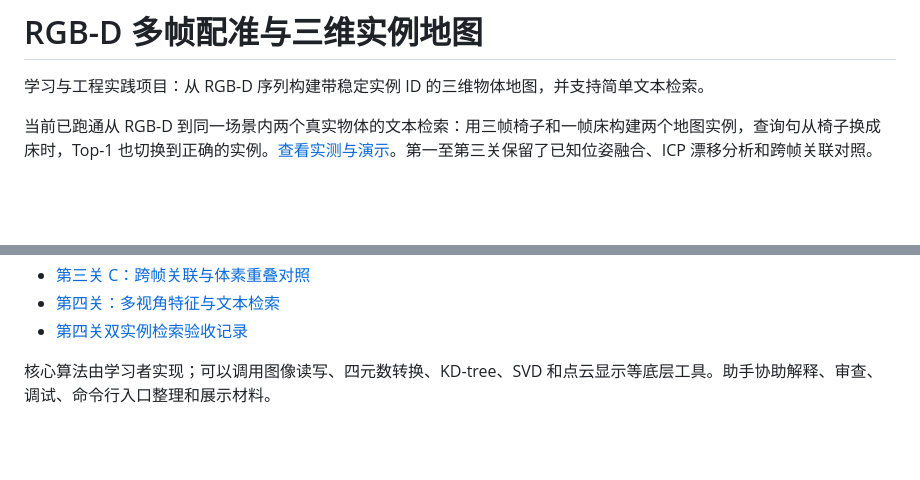
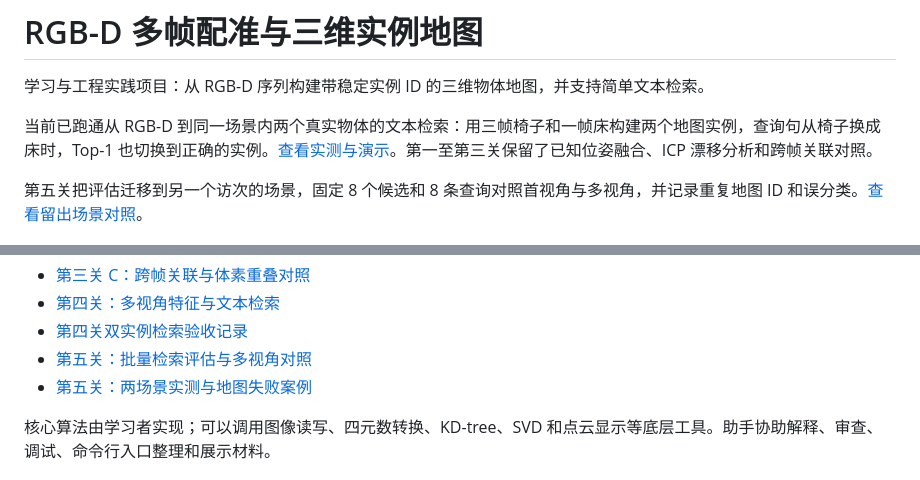
Before and after one commit to xiasheng616/rgbd-instance-map, a Markdown page: README.md, 2 parts joined by grey strips. GitHub-like rendering; blank space fills up the shorter version.

```diff
--- a/README.md
+++ b/README.md
@@ -3,6 +3,8 @@
 学习与工程实践项目：从 RGB-D 序列构建带稳定实例 ID 的三维物体地图，并支持简单文本检索。
 
 当前已跑通从 RGB-D 到同一场景内两个真实物体的文本检索：用三帧椅子和一帧床构建两个地图实例，查询句从椅子换成床时，Top-1 也切换到正确的实例。[查看实测与演示](#第四关双实例文本检索运行)。第一至第三关保留了已知位姿融合、ICP 漂移分析和跨帧关联对照。
+
+第五关把评估迁移到另一个访次的场景，固定 8 个候选和 8 条查询对照首视角与多视角，并记录重复地图 ID 和误分类。[查看留出场景对照](#第五关留出场景检索对照运行)。
 
 ![第一关：已知位姿融合地图与所选帧的相机中心轨迹](assets/stage01_map_trajectory.png)
 
@@ -33,6 +35,8 @@ RGB-D 与相机参数 → 时间关联与反投影 → 多帧几何对齐 →
 - [第三关 C：跨帧关联与体素重叠对照](docs/STAGE_03.md#c-跨帧关联与实例融合)
 - [第四关：多视角特征与文本检索](docs/STAGE_04.md)
 - [第四关双实例检索验收记录](reports/stage04_text_retrieval.md)
+- [第五关：批量检索评估与多视角对照](docs/STAGE_05.md)
+- [第五关：两场景实测与地图失败案例](reports/stage05_retrieval_comparison.md)
 
 核心算法由学习者实现；可以调用图像读写、四元数转换、KD-tree、SVD 和点云显示等底层工具。助手协助解释、审查、调试、命令行入口整理和展示材料。
 
```
Also changed, not shown: other parts of README.md (+37 -0 lines), docs/ROADMAP.md (+3 -1 lines), docs/STAGE_05.md (added, +315 -0 lines), reports/stage05_retrieval_comparison.md (added, +41 -0 lines), assets/stage05_retrieval_comparison.png (added), 6 other files.
